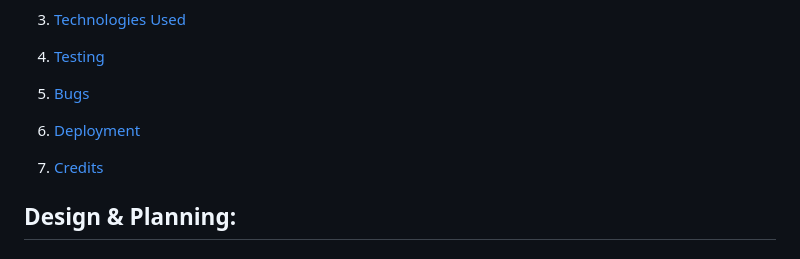
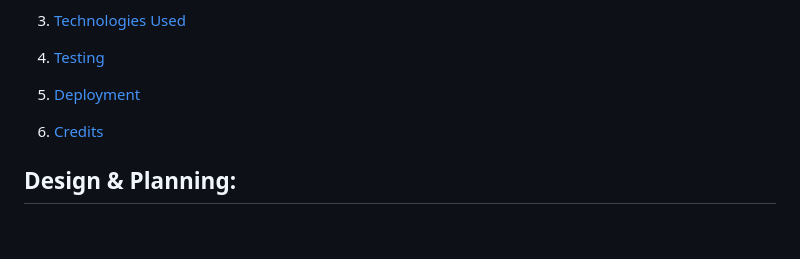
Before and after one commit to rachel1davey/mental-health-website, a Markdown page: README.md, the part around the change. Drawn GitHub-style; blank space fills up the shorter version.

```diff
--- a/README.md
+++ b/README.md
@@ -14,9 +14,8 @@
 
 3. [Technologies Used](#technologies-used)
 4. [Testing](#testing)
-5. [Bugs](#bugs)
-6. [Deployment](#deployment)
-7. [Credits](#credits)
+5. [Deployment](#deployment)
+6. [Credits](#credits)
 
 ## Design & Planning:
 
```
